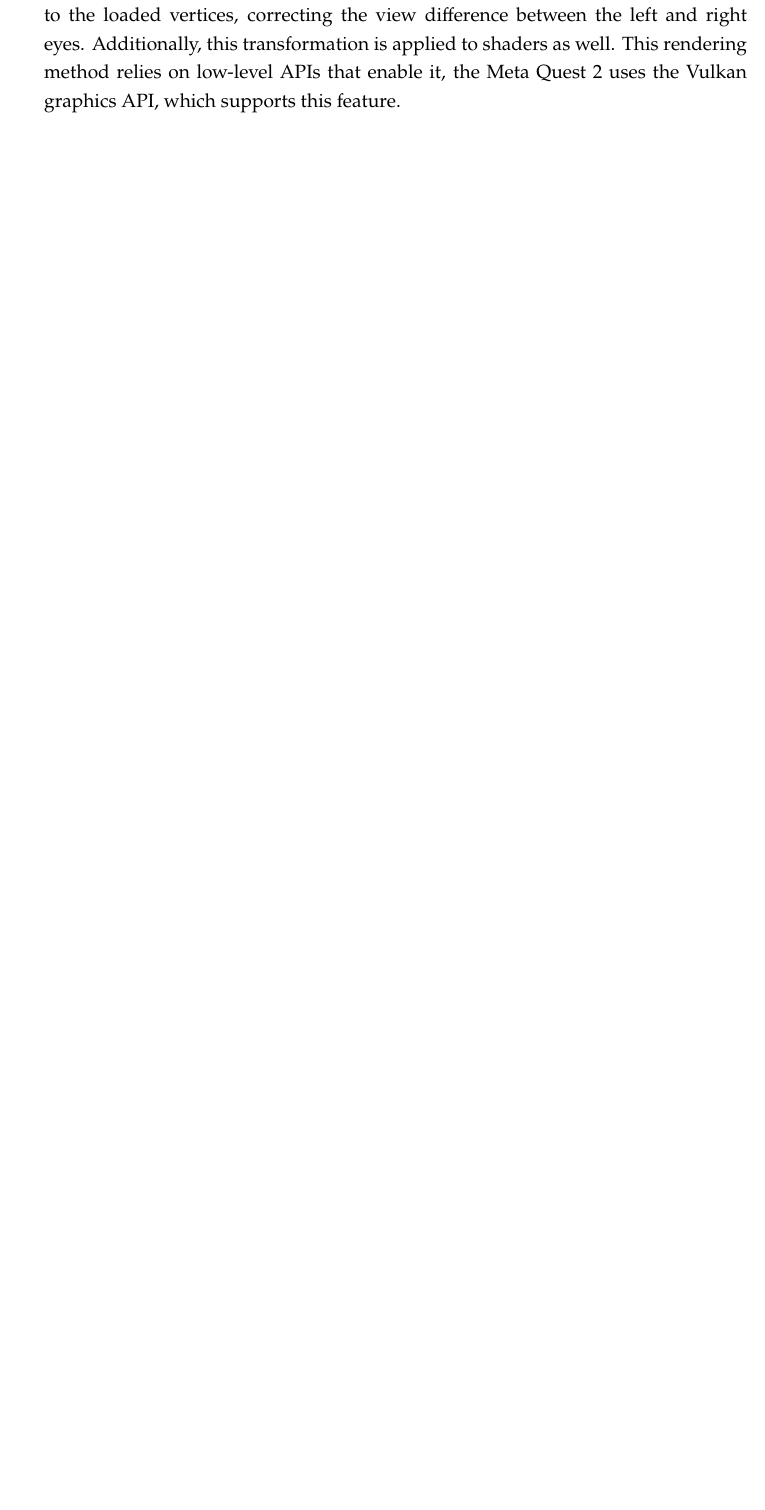
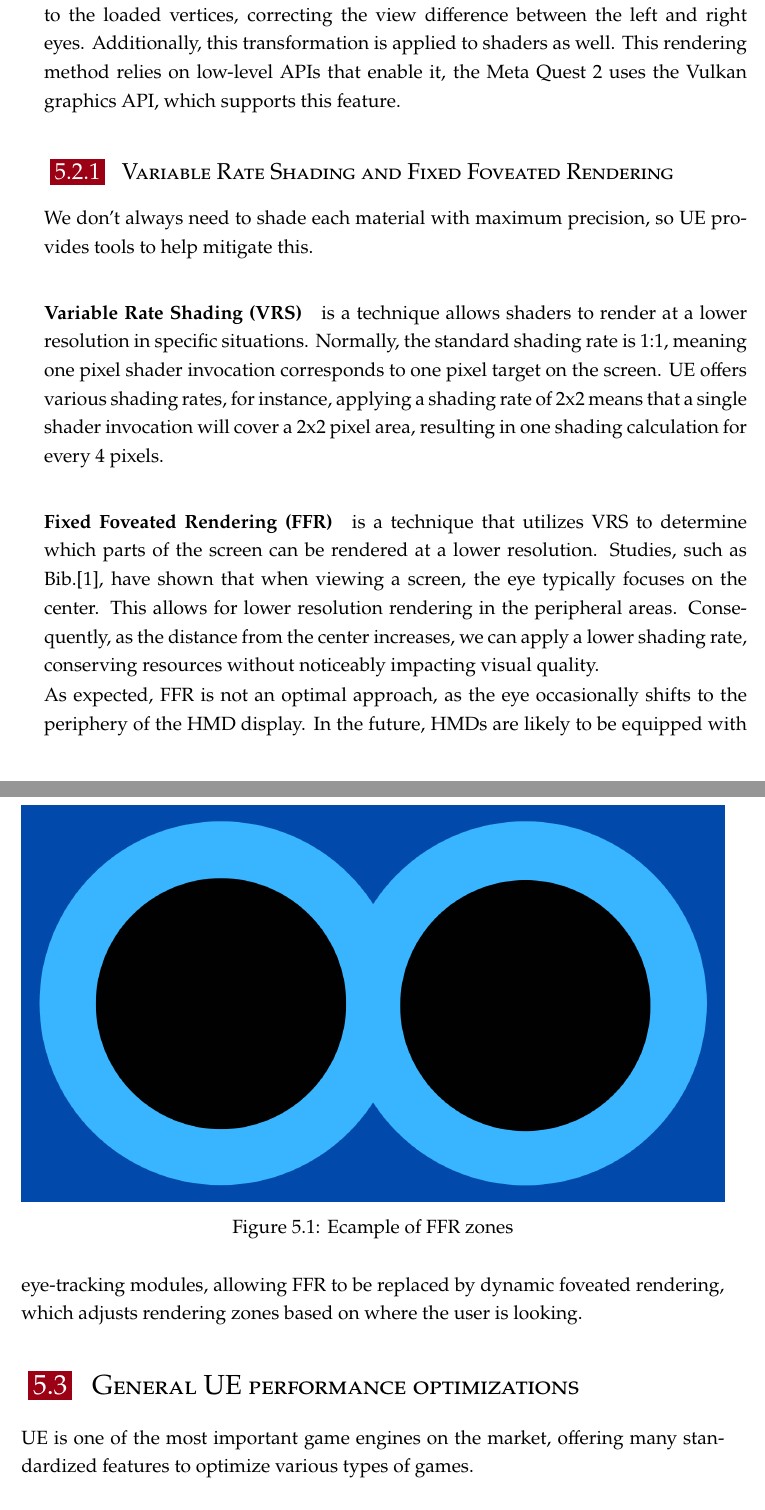
Before and after one commit to nicolaboscolocegion/TesiMagistrale, a LaTeX thesis (main.tex, which reads chapters/05_PerformanceAndOptimization.tex, frontmatter/glossary.tex): part of page 53 of 59 before the commit and two parts of pages 53 and 54 of 59 after it, the two joined at a grey line, cut so that both start at the same text, the shorter picture padded with empty space. Compiled offline with pdfLaTeX; a LaTeX package or settings file that is missing is left out.

Commit message:
iteration

```diff
--- a/chapters/05_PerformanceAndOptimization.tex
+++ b/chapters/05_PerformanceAndOptimization.tex
@@ -61,3 +61,33 @@ In addition to the options provided by the Meta XR performance check, there are
 When rendering a frame for an \ac{HMD}, the screens are typically managed as two separate entities. This is demanding for the GPU, as it has to render two frames simultaneously.
 However, with Instanced Stereo, we can generate both views in a single pass. \ac{UE} achieves this by applying a small transformation to the loaded vertices, correcting the view difference between the left and right eyes. Additionally, this transformation is applied to shaders as well.
 This rendering method relies on low-level \ac{API}s that enable it, the Meta Quest 2 uses the Vulkan graphics \ac{API}, which supports this feature.
+
+\subsection{Variable Rate Shading and Fixed Foveated Rendering}
+\noindent
+We don’t always need to shade each material with maximum precision, so \ac{UE} provides tools to help mitigate this.
+
+\paragraph{\ac{VRS}}
+is a technique allows shaders to render at a lower resolution in specific situations.
+Normally, the standard shading rate is 1:1, meaning one pixel shader invocation corresponds to one pixel target on the screen.
+\ac{UE} offers various shading rates, for instance, applying a shading rate of 2x2 means that a single shader invocation will cover a 2x2 pixel area, resulting in one shading calculation for every 4 pixels.
+
+\paragraph{\ac{FFR}}
+is a technique that utilizes \ac{VRS} to determine which parts of the screen can be rendered at a lower resolution.
+Studies, such as Bib.\cite{eye}, have shown that when viewing a screen, the eye typically focuses on the center.
+This allows for lower resolution rendering in the peripheral areas. Consequently, as the distance from the center increases, we can apply a lower shading rate, conserving resources without noticeably impacting visual quality.
+
+\begin{figure}[ht]
+  \includegraphics[width =\textwidth]{FFR.png}
+  \caption{Ecample of FFR zones}
+  \label{fig:FFR}
+\end{figure}
+
+\noindent
+As expected, \ac{FFR} is not an optimal approach, as the eye occasionally shifts to the periphery of the \ac{HMD} display.
+In the future, \ac{HMD}s are likely to be equipped with eye-tracking modules, allowing \ac{FFR} to be replaced by dynamic foveated rendering, which adjusts rendering zones based on where the user is looking.
+
+\section{General \ac{UE} performance optimizations}
+\noindent
+\ac{UE} is one of the most important game engines on the market, offering many standardized features to optimize various types of games.
+
+\paragraph{\ac{LOD}}
--- a/frontmatter/glossary.tex
+++ b/frontmatter/glossary.tex
@@ -19,4 +19,7 @@
   \acro{URL}{Uniform Resource Locator}
   \acro{MRI}{Magnetic Resonance Imaging}
   \acro{CT}{Computed Tomography}
+  \acro{VRS}{Variable Rate Shading}
+  \acro{FFR}{Fixed Foveated Rendering}
+  \acro{LOD}{Level Of Detail}
 \end{acronym}
```
Also changed, not shown: references.bib (+9 -1 lines), res/FFR.png (added), res/diagramTimeNetwork.eps, chapters/05_PerformanceAndOptimization.tex (6 more changed lines).
